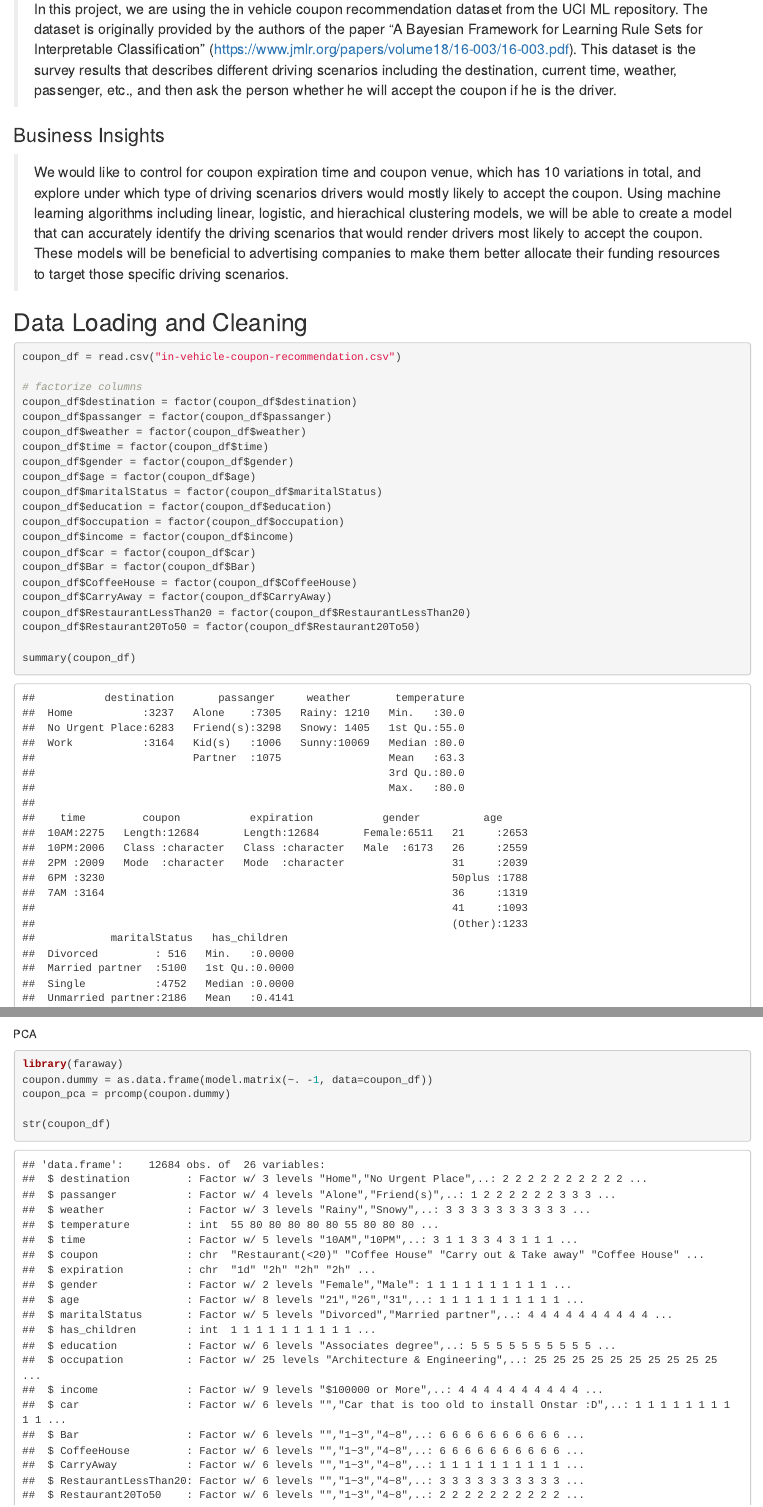
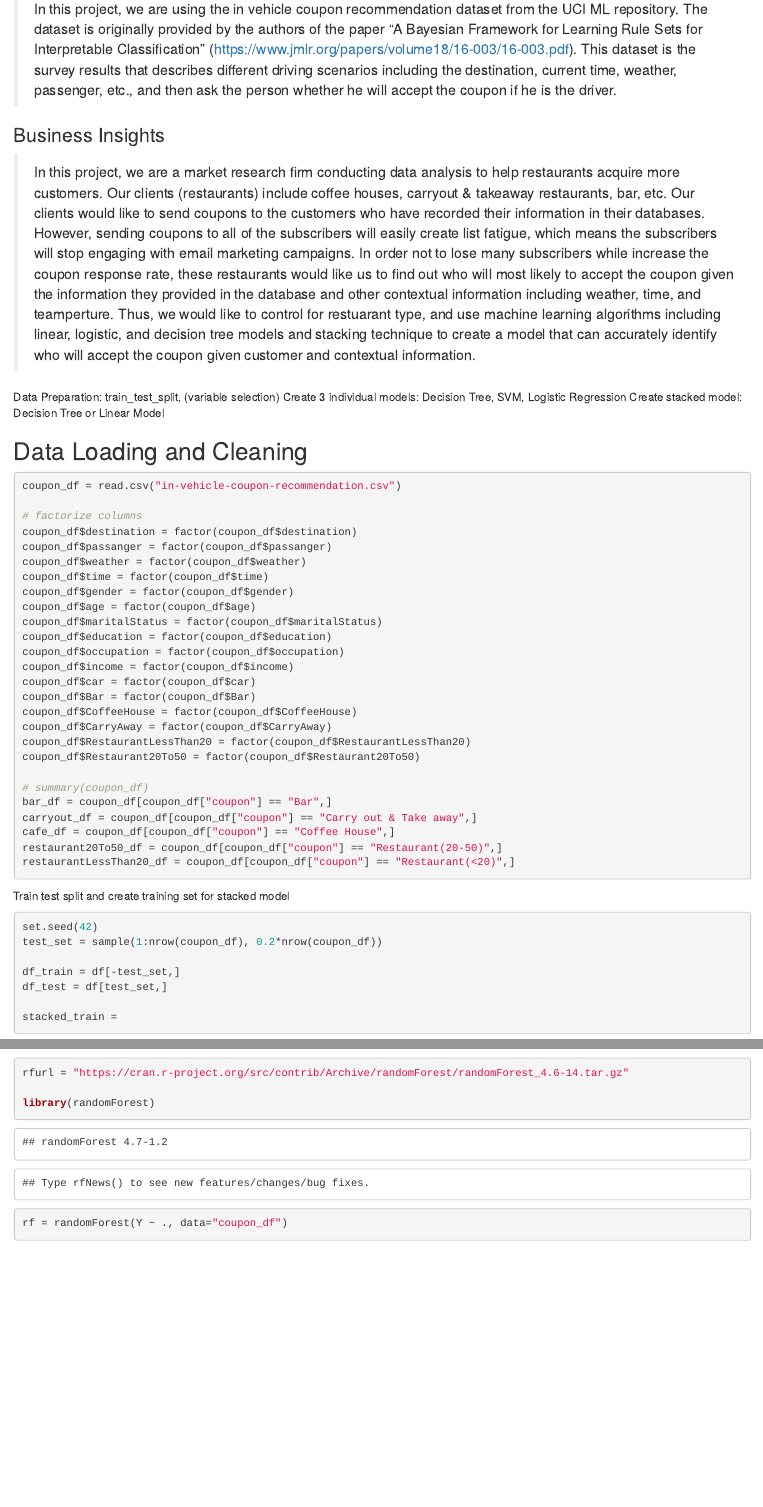
Before and after one commit to Yuchen-G/TO414-Project-2, an R Markdown document (Project 2.Rmd): the page in a window 1100 px wide, from 200 px down, and a second part further down, joined at a grey line. Rendered offline with R 4.5, knitr and Pandoc, with nearby package versions; some code elsewhere in the file could not run offline.

Commit message:
Update business insights

````diff
--- a/Project 2.Rmd
+++ b/Project 2.Rmd
@@ -13,7 +13,12 @@ knitr::opts_chunk$set(echo = TRUE)
 Classification" (https://www.jmlr.org/papers/volume18/16-003/16-003.pdf). This dataset is the survey results that describes different driving scenarios including the destination, current time, weather, passenger, etc., and then ask the person whether he will accept the coupon if he is the driver.
 
 ### Business Insights
-> We would like to control for coupon expiration time and coupon venue, which has 10 variations in total, and explore under which type of driving scenarios drivers would mostly likely to accept the coupon. Using machine learning algorithms including linear, logistic, and hierachical clustering models, we will be able to create a model that can accurately identify the driving scenarios that would render drivers most likely to accept the coupon. These models will be beneficial to advertising companies to make them better allocate their funding resources to target those specific driving scenarios.
+> In this project, we are a market research firm conducting data analysis to help restaurants acquire more customers. Our clients (restaurants) include coffee houses, carryout & takeaway restaurants, bar, etc. Our clients would like to send coupons to the customers who have recorded their information in their databases. However, sending coupons to all of the subscribers will easily create list fatigue, which means the subscribers will stop engaging with email marketing campaigns. In order not to lose many subscribers while increase the coupon response rate, these restaurants would like us to find out who will most likely to accept the coupon given the information they provided in the database and other contextual information including weather, time, and teamperture. Thus, we would like to control for restuarant type, and use machine learning algorithms including linear, logistic, and decision tree models and stacking technique to create a model that can accurately identify who will accept the coupon given customer and contextual information.
+
+Data Preparation: train_test_split, (variable selection)
+Create 3 individual models: Decision Tree, SVM, Logistic Regression
+Create stacked model: Decision Tree or Linear Model
+
 
 ## Data Loading and Cleaning
 ```{r}
@@ -37,4 +42,20 @@ coupon_df$CarryAway = factor(coupon_df$CarryAway)
 coupon_df$RestaurantLessThan20 = factor(coupon_df$RestaurantLessThan20)
 coupon_df$Restaurant20To50 = factor(coupon_df$Restaurant20To50)
 
-summary(coupon_df)
+# summary(coupon_df)
+bar_df = coupon_df[coupon_df["coupon"] == "Bar",]
+carryout_df = coupon_df[coupon_df["coupon"] == "Carry out & Take away",]
+cafe_df = coupon_df[coupon_df["coupon"] == "Coffee House",]
+restaurant20To50_df = coupon_df[coupon_df["coupon"] == "Restaurant(20-50)",]
+restaurantLessThan20_df = coupon_df[coupon_df["coupon"] == "Restaurant(<20)",]
+```
+
+Train test split and create training set for stacked model
+```{r}
+set.seed(42)
+test_set = sample(1:nrow(coupon_df), 0.2*nrow(coupon_df))
+
+df_train = df[-test_set,]
+df_test = df[test_set,]
+
+stacked_train =
@@ -41,2 +84,6 @@ summary(coupon_df)
+rfurl = "https://cran.r-project.org/src/contrib/Archive/randomForest/randomForest_4.6-14.tar.gz"
+
+library(randomForest)
+rf = randomForest(Y ~ ., data="coupon_df")
 
 ```
@@ -59,9 +89,0 @@ Create stacked model: Decision Tree or Random Forest
-PCA
-```{r}
-library(faraway)
-coupon.dummy = as.data.frame(model.matrix(~. -1, data=coupon_df))
-coupon_pca = prcomp(coupon.dummy)
-
-str(coupon_df)
-
-```
````
Also changed, not shown: Project 2.Rmd (38 more changed lines).
